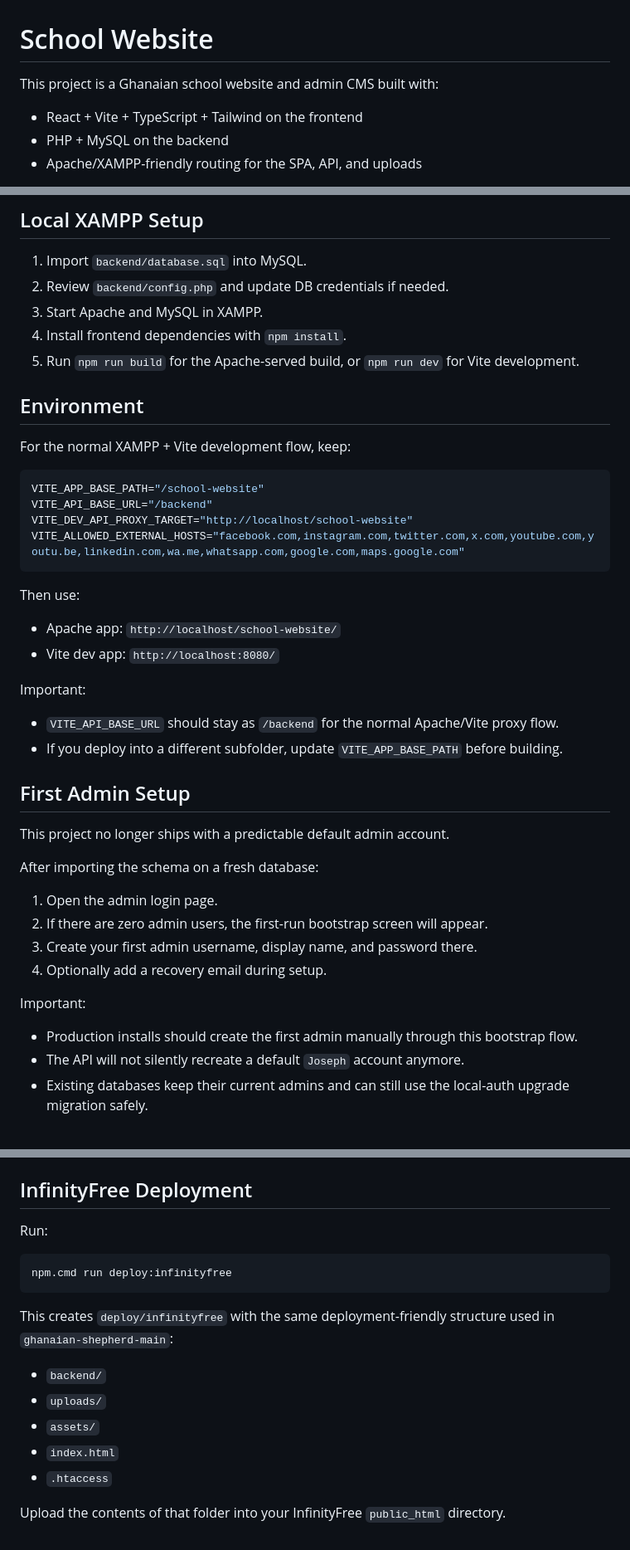
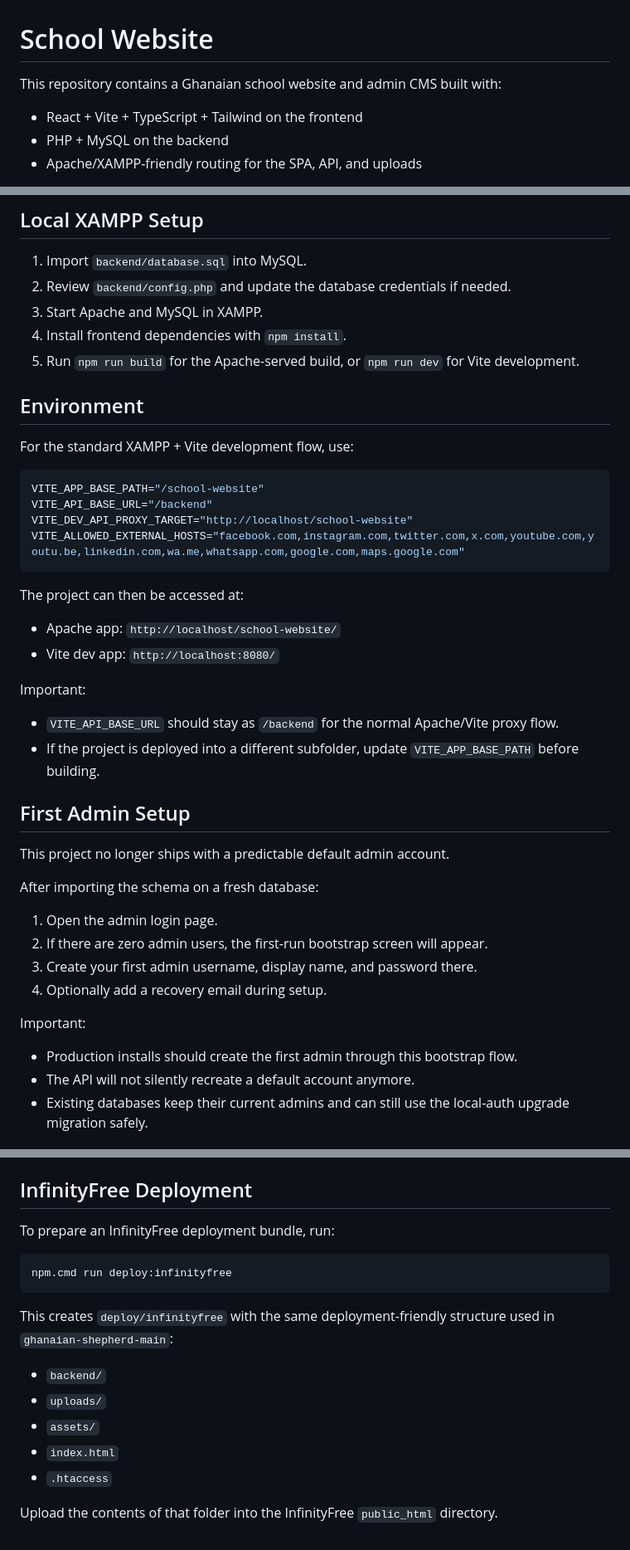
Before and after one commit to Kryptonian-code/school_website, a Markdown page: README.md, 3 parts joined by grey strips. Shown at 83% size. Rendered like a GitHub page.

Commit message:
Refine README wording for repository users

````diff
--- a/README.md
+++ b/README.md
@@ -1,6 +1,6 @@
 # School Website
 
-This project is a Ghanaian school website and admin CMS built with:
+This repository contains a Ghanaian school website and admin CMS built with:
 
 - React + Vite + TypeScript + Tailwind on the frontend
 - PHP + MySQL on the backend
@@ -28,14 +28,14 @@ This project is a Ghanaian school website and admin CMS built with:
 ## Local XAMPP Setup
 
 1. Import `backend/database.sql` into MySQL.
-2. Review `backend/config.php` and update DB credentials if needed.
+2. Review `backend/config.php` and update the database credentials if needed.
 3. Start Apache and MySQL in XAMPP.
 4. Install frontend dependencies with `npm install`.
 5. Run `npm run build` for the Apache-served build, or `npm run dev` for Vite development.
 
 ## Environment
 
-For the normal XAMPP + Vite development flow, keep:
+For the standard XAMPP + Vite development flow, use:
 
 ```env
 VITE_APP_BASE_PATH="/school-website"
@@ -44,7 +44,7 @@ VITE_DEV_API_PROXY_TARGET="http://localhost/school-website"
 VITE_ALLOWED_EXTERNAL_HOSTS="facebook.com,instagram.com,twitter.com,x.com,youtube.com,youtu.be,linkedin.com,wa.me,whatsapp.com,google.com,maps.google.com"
 ```
 
-Then use:
+The project can then be accessed at:
 
 - Apache app: `http://localhost/school-website/`
 - Vite dev app: `http://localhost:8080/`
@@ -52,7 +52,7 @@ Then use:
 Important:
 
 - `VITE_API_BASE_URL` should stay as `/backend` for the normal Apache/Vite proxy flow.
-- If you deploy into a different subfolder, update `VITE_APP_BASE_PATH` before building.
+- If the project is deployed into a different subfolder, update `VITE_APP_BASE_PATH` before building.
 
 ## First Admin Setup
 
@@ -67,8 +67,8 @@ After importing the schema on a fresh database:
 
 Important:
 
-- Production installs should create the first admin manually through this bootstrap flow.
-- The API will not silently recreate a default `Joseph` account anymore.
+- Production installs should create the first admin through this bootstrap flow.
+- The API will not silently recreate a default account anymore.
 - Existing databases keep their current admins and can still use the local-auth upgrade migration safely.
 
 ## Account Recovery
@@ -109,7 +109,7 @@ Role checks are enforced in the PHP API and mirrored in the React admin UI:
 
 ## InfinityFree Deployment
 
-Run:
+To prepare an InfinityFree deployment bundle, run:
 
 ```powershell
 npm.cmd run deploy:infinityfree
@@ -123,4 +123,4 @@ This creates `deploy/infinityfree` with the same deployment-friendly structure u
 - `index.html`
 - `.htaccess`
 
-Upload the contents of that folder into your InfinityFree `public_html` directory.
+Upload the contents of that folder into the InfinityFree `public_html` directory.
````
